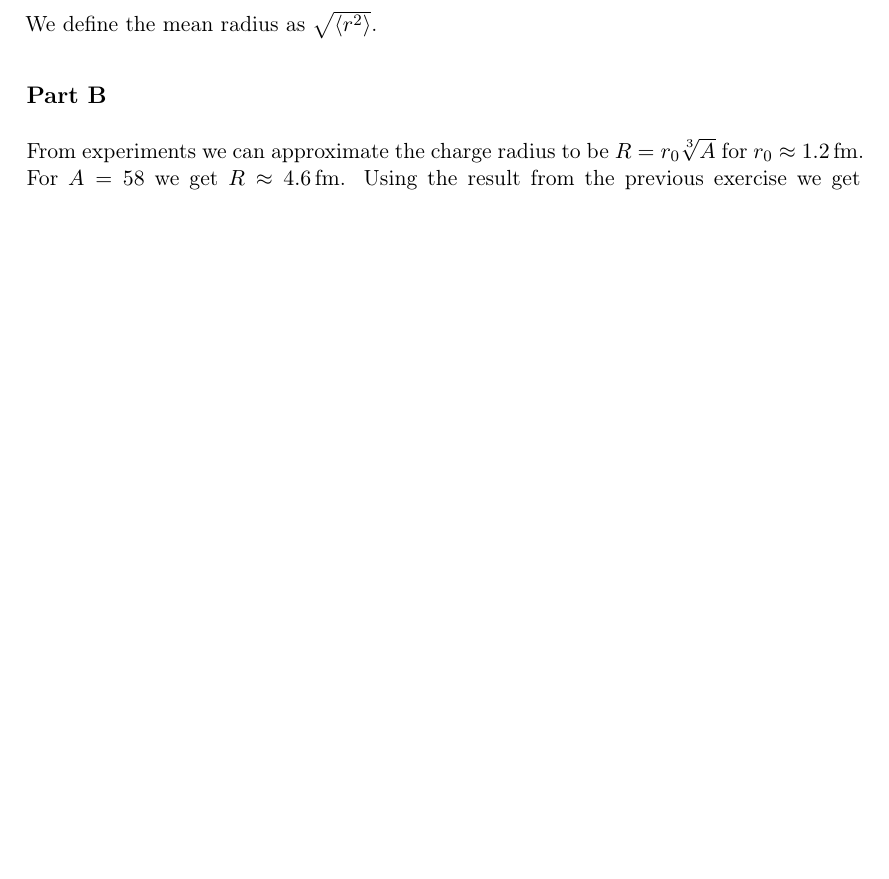
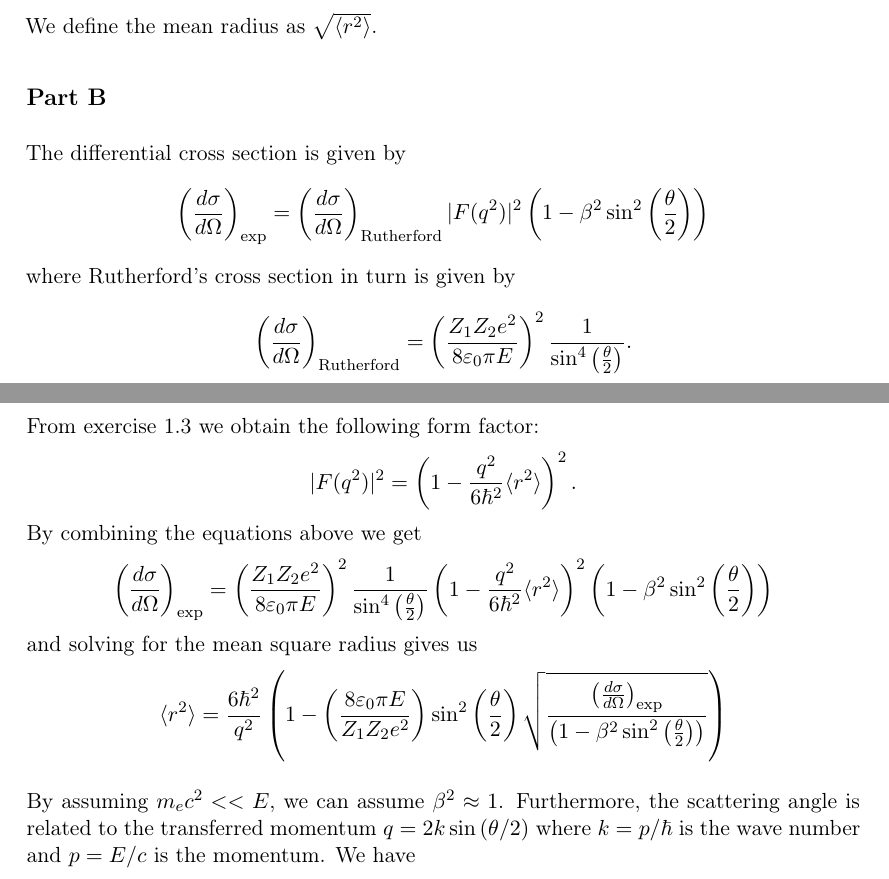
Before and after one commit to asoylu/latex-nuclearPhysics-exercises, a LaTeX document (handin.tex): part of page 3 of 7 before the commit and two parts of pages 3 and 4 of 7 after it, the two joined at a grey line, cut so that both start at the same text, the shorter picture padded with empty space. Compiled offline with pdfLaTeX.

Commit message:
Rewrote extercise 2b

```diff
--- a/handin.tex
+++ b/handin.tex
@@ -115,5 +115,25 @@ We define the mean radius as $\sqrt{\langle r^2 \rangle}$.
 
 \subsection*{Part B}
 
-From experiments we can approximate the charge radius to be $R = r_0 \sqrt[3]{A}$ for $r_0 \approx \SI{1.2}{\femto\metre}$. For $A = 58$ we get $R \approx \SI{4.6}{\femto\metre}$. Using the result from the previous exercise we get $\sqrt{\langle r^2 \rangle} \approx \SI{3.6}{\femto\metre}$.
+The differential cross section is given by
+\[
+\left( \frac{d \sigma}{d \Omega} \right)_\text{exp} = \left( \frac{d \sigma}{d \Omega} \right)_\text{Rutherford} | F(q^2)|^2 \left( 1 - \beta^2 \sin^2\left( \frac{\theta}{2} \right) \right)
+\]
+where Rutherford's cross section in turn is given by
+\[
+\left( \frac{d \sigma}{d \Omega} \right)_\text{Rutherford} = \left( \frac{Z_1 Z_2 e^2}{8 \varepsilon_0 \pi E} \right)^2 \frac{1}{\sin^4 \left( \frac{\theta}{2} \right)}.
+\]
+From exercise 1.3 we obtain the following form factor:
+\[
+|F(q^2)|^2 = \left( 1-\frac{q^2}{6\hbar^2}\langle r^2 \rangle \right)^2 .
+\]
+By combining the equations above we get
+\[
+\left( \frac{d \sigma}{d \Omega} \right)_\text{exp} = \left( \frac{Z_1 Z_2 e^2}{8 \varepsilon_0 \pi E} \right)^2 \frac{1}{\sin^4 \left( \frac{\theta}{2} \right)} \left( 1-\frac{q^2}{6\hbar^2}\langle r^2 \rangle \right)^2 \left( 1 - \beta^2 \sin^2\left( \frac{\theta}{2} \right) \right)
+\]
+and solving for the mean square radius gives us
+\[
+\langle r^2 \rangle = \frac{6\hbar^2}{q^2} \left( 1 - \left( \frac{8\varepsilon_0\pi E}{Z_1 Z_2 e^2} \right) \sin^2 \left(\frac{\theta}{2} \right) \sqrt{ \frac{\left( \frac{d \sigma}{d \Omega} \right)_\text{exp}}{\left( 1 - \beta^2 \sin^2\left( \frac{\theta}{2} \right) \right)} } \right)
+\]
 
+By assuming $m_e c^2 << E$, we can assume $\beta^2 \approx 1$. Furthermore, the scattering angle is related to the transferred momentum $q = 2k\sin\left( \theta /2 \right)$ where $k = p/\hbar$ is the wave number and $p = E/c$ is the momentum. We have
```
Also changed, not shown: handin.tex (7 more changed lines).
